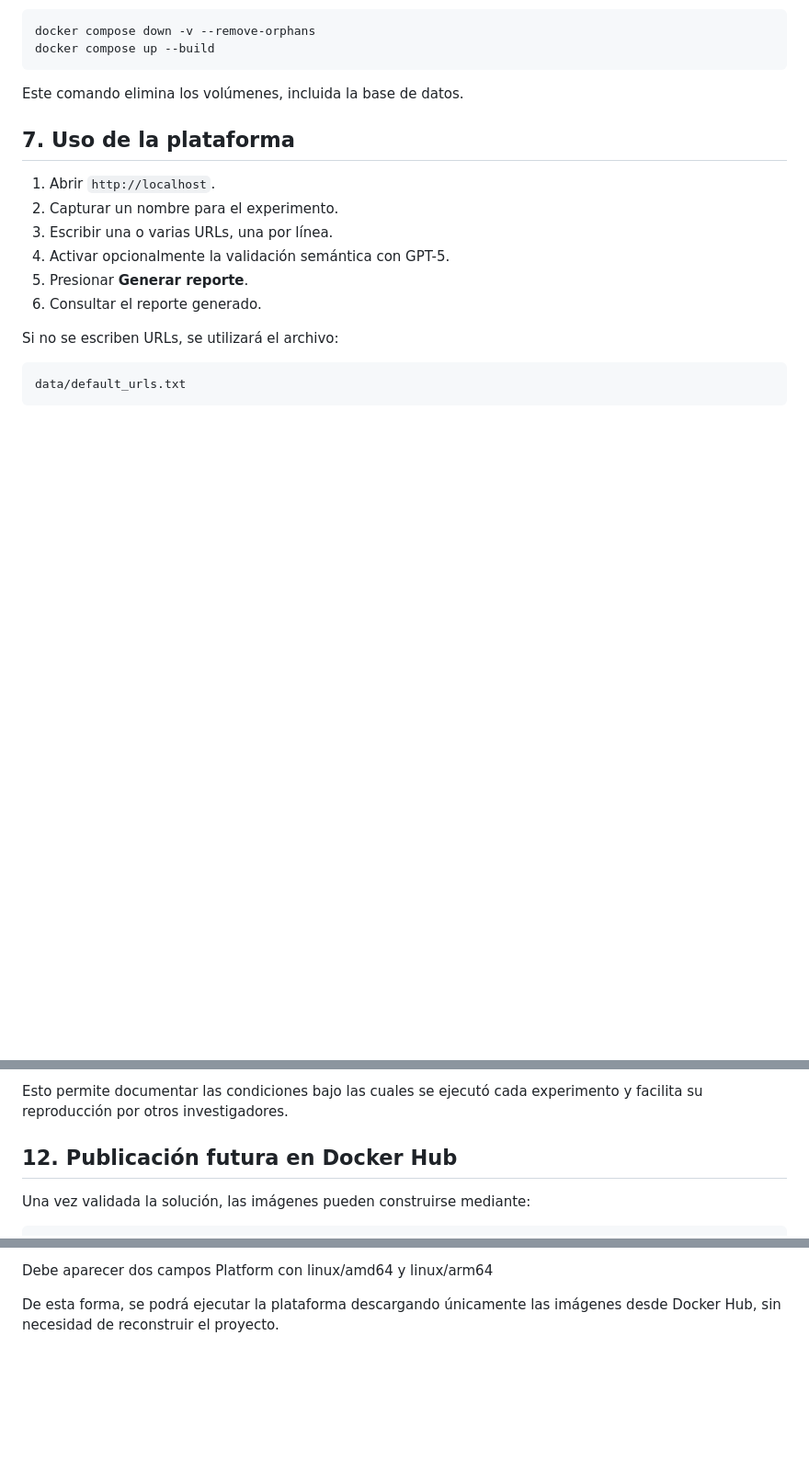
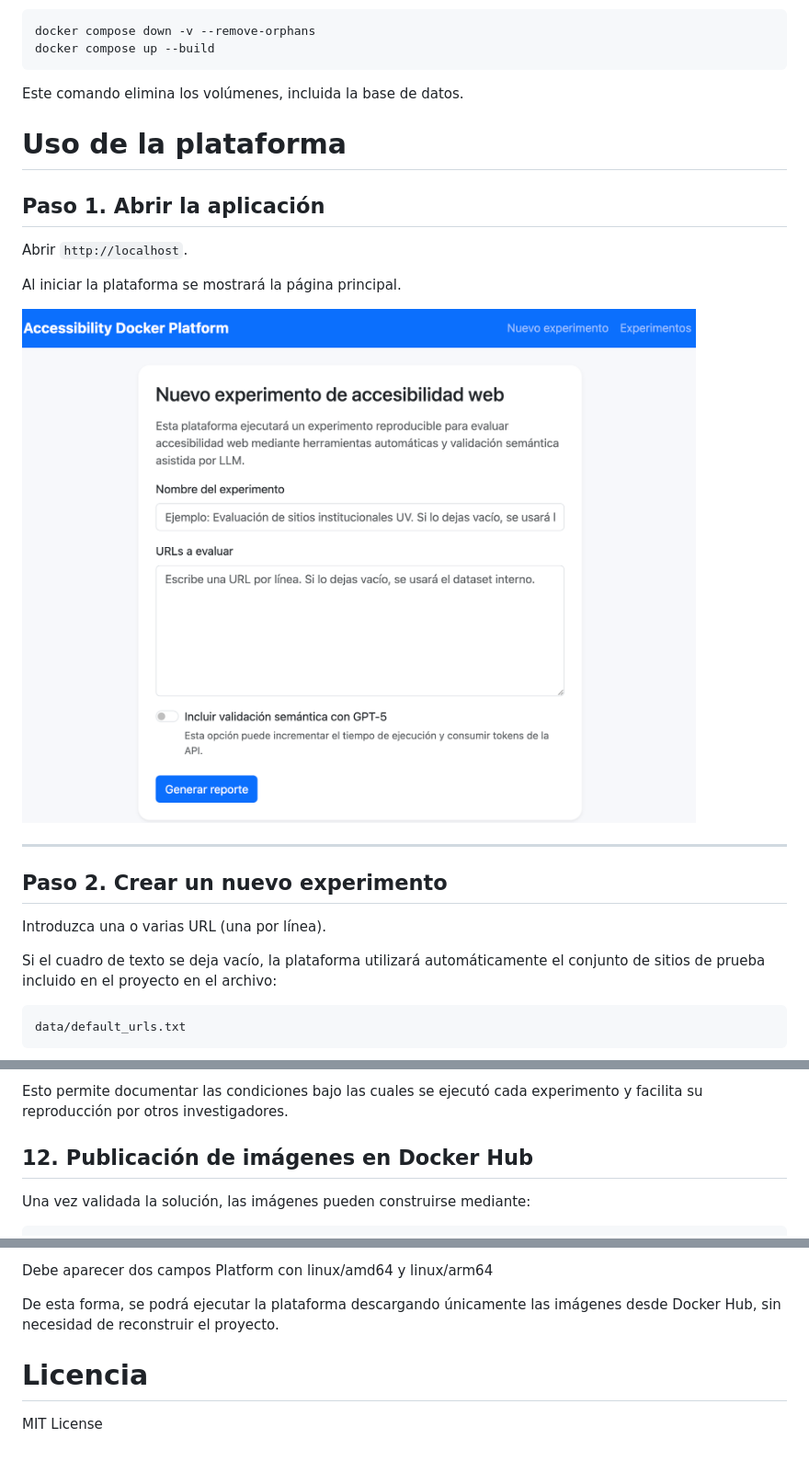
Before and after one commit to gverafei/accessibility-docker-platform, a Markdown page: README.md, 3 parts joined by grey strips. Shown at 92% size. Rendered like a GitHub page; blank space fills up the shorter version.

Commit message:
Proyecto

````diff
--- a/README.md
+++ b/README.md
@@ -101,16 +101,23 @@ docker compose up --build
 
 Este comando elimina los volúmenes, incluida la base de datos.
 
-## 7. Uso de la plataforma
+# Uso de la plataforma
 
-1. Abrir `http://localhost`.
-2. Capturar un nombre para el experimento.
-3. Escribir una o varias URLs, una por línea.
-4. Activar opcionalmente la validación semántica con GPT-5.
-5. Presionar **Generar reporte**.
-6. Consultar el reporte generado.
+## Paso 1. Abrir la aplicación
 
-Si no se escriben URLs, se utilizará el archivo:
+Abrir `http://localhost`.
+
+Al iniciar la plataforma se mostrará la página principal.
+
+![Inicio](docs/images/home.png)
+
+---
+
+## Paso 2. Crear un nuevo experimento
+
+Introduzca una o varias URL (una por línea).
+
+Si el cuadro de texto se deja vacío, la plataforma utilizará automáticamente el conjunto de sitios de prueba incluido en el proyecto en el archivo:
 
 ```text
 data/default_urls.txt
@@ -169,7 +232,7 @@ La plataforma registra automáticamente el entorno experimental utilizado en cad
 
 Esto permite documentar las condiciones bajo las cuales se ejecutó cada experimento y facilita su reproducción por otros investigadores.
 
-## 12. Publicación futura en Docker Hub
+## 12. Publicación de imágenes en Docker Hub
 
 Una vez validada la solución, las imágenes pueden construirse mediante:
 
@@ -195,3 +258,7 @@ docker buildx imagetools inspect tuusuario/accessibility-evaluator
 Debe aparecer dos campos Platform con linux/amd64 y linux/arm64
 
 De esta forma, se podrá ejecutar la plataforma descargando únicamente las imágenes desde Docker Hub, sin necesidad de reconstruir el proyecto.
+
+# Licencia
+
+MIT License
````
Also changed, not shown: other parts of README.md (+58 -2 lines).
